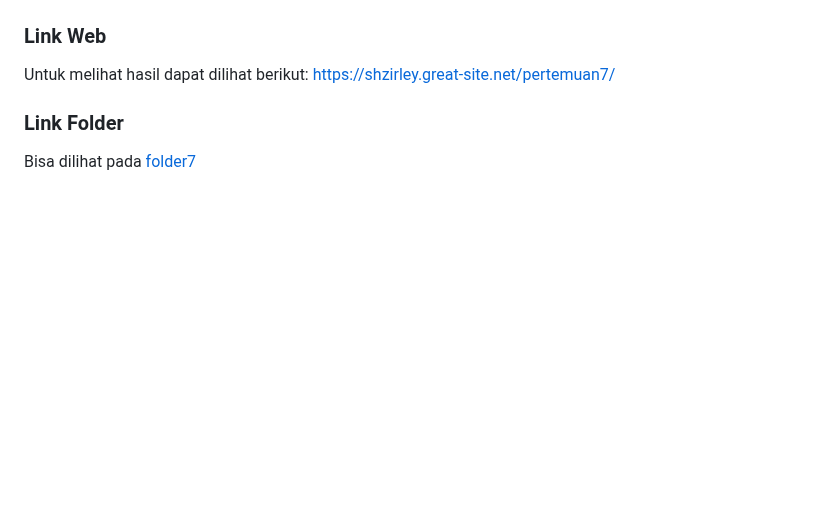
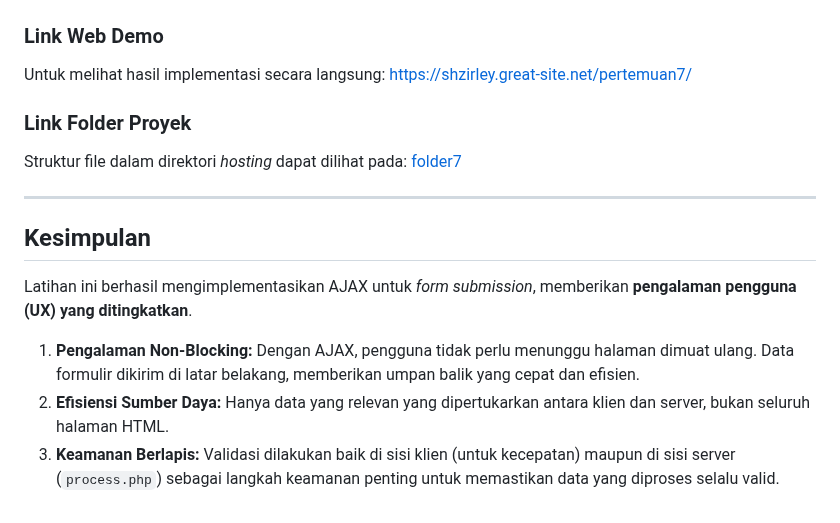
Before and after one commit to shzirley/tugas-pweb-a, a Markdown page: README.md, the part around one of its changes. GitHub-like rendering; blank space fills up the shorter version.

```diff
--- a/README.md
+++ b/README.md
@@ -359,8 +392,19 @@ Untuk melihat hasil dapat dilihat di bawah berikut:
 ![ajax](https://github.com/shzirley/tugas-pweb-a/blob/main/screenshotpweb/ajax1.jpg?raw=true)
 
-### Link Web
-Untuk melihat hasil dapat dilihat berikut:
-https://shzirley.great-site.net/pertemuan7/
+### Link Web Demo
+Untuk melihat hasil implementasi secara langsung:
+[https://shzirley.great-site.net/pertemuan7/](https://shzirley.great-site.net/pertemuan7/)
 
-### Link Folder
-Bisa dilihat pada [folder7](pertemuan7/)
+### Link Folder Proyek
+Struktur file dalam direktori *hosting* dapat dilihat pada:
+[folder7](https://www.google.com/search?q=pertemuan7/)
+
+-----
+
+## Kesimpulan
+
+Latihan ini berhasil mengimplementasikan AJAX untuk *form submission*, memberikan **pengalaman pengguna (UX) yang ditingkatkan**.
+
+1.  **Pengalaman Non-Blocking:** Dengan AJAX, pengguna tidak perlu menunggu halaman dimuat ulang. Data formulir dikirim di latar belakang, memberikan umpan balik yang cepat dan efisien.
+2.  **Efisiensi Sumber Daya:** Hanya data yang relevan yang dipertukarkan antara klien dan server, bukan seluruh halaman HTML.
+3.  **Keamanan Berlapis:** Validasi dilakukan baik di sisi klien (untuk kecepatan) maupun di sisi server (`process.php`) sebagai langkah keamanan penting untuk memastikan data yang diproses selalu valid.
```
Also changed, not shown: other parts of README.md (+36 -3 lines).
